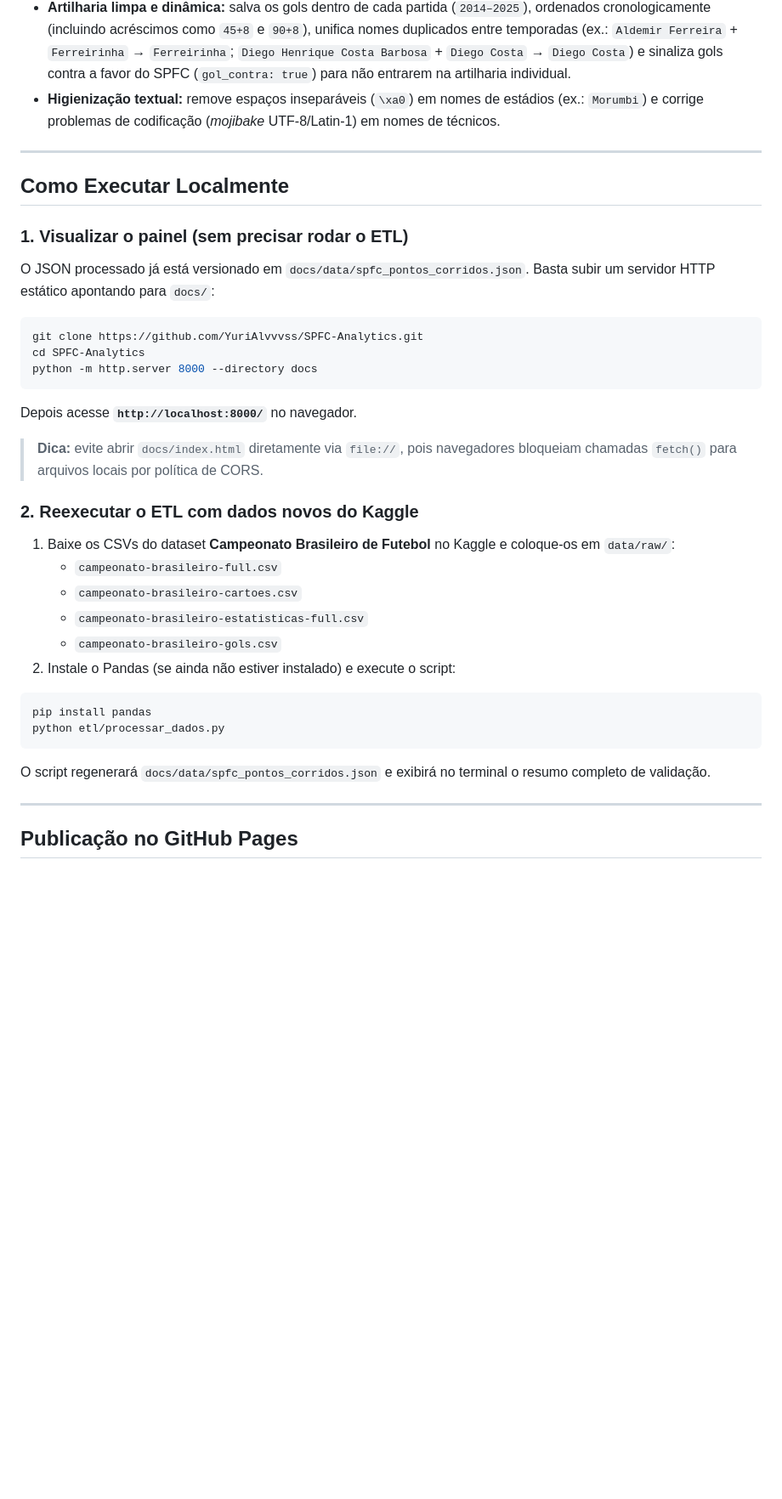
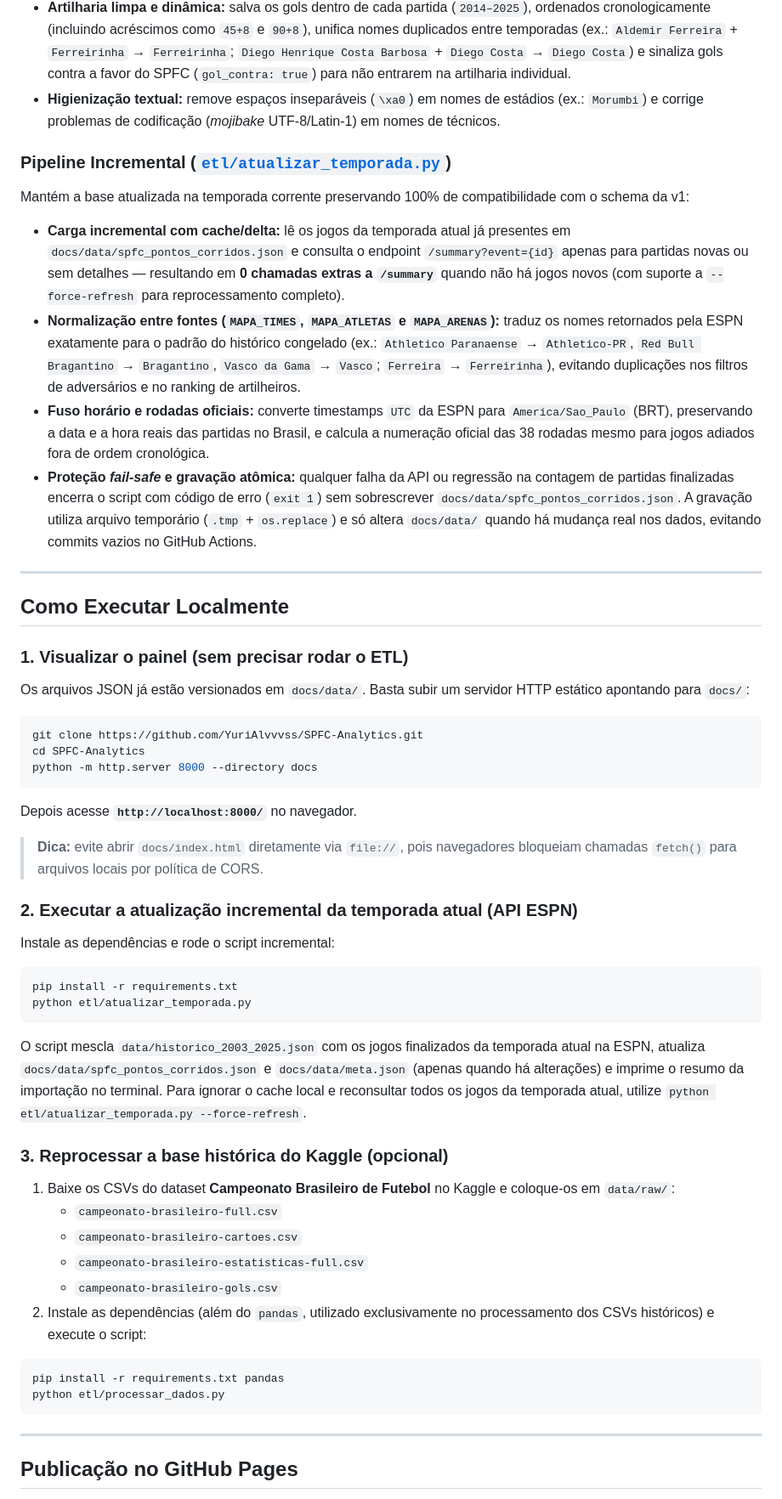
Before and after one commit to YuriAlvvvss/SPFC-Analytics, a Markdown page: README.md, the part around one of its changes. Shown at 85% size. GitHub-like rendering; blank space fills up the shorter version.

````diff
--- a/README.md
+++ b/README.md
@@ -106,13 +131,21 @@ O script [`etl/processar_dados.py`](etl/processar_dados.py) aplica validações
 - **Artilharia limpa e dinâmica:** salva os gols dentro de cada partida (`2014–2025`), ordenados cronologicamente (incluindo acréscimos como `45+8` e `90+8`), unifica nomes duplicados entre temporadas (ex.: `Aldemir Ferreira` + `Ferreirinha` → `Ferreirinha`; `Diego Henrique Costa Barbosa` + `Diego Costa` → `Diego Costa`) e sinaliza gols contra a favor do SPFC (`gol_contra: true`) para não entrarem na artilharia individual.
 - **Higienização textual:** remove espaços inseparáveis (`\xa0`) em nomes de estádios (ex.: `Morumbi`) e corrige problemas de codificação (*mojibake* UTF-8/Latin-1) em nomes de técnicos.
 
+### Pipeline Incremental ([`etl/atualizar_temporada.py`](etl/atualizar_temporada.py))
+Mantém a base atualizada na temporada corrente preservando 100% de compatibilidade com o schema da v1:
+
+- **Carga incremental com cache/delta:** lê os jogos da temporada atual já presentes em `docs/data/spfc_pontos_corridos.json` e consulta o endpoint `/summary?event={id}` apenas para partidas novas ou sem detalhes — resultando em **0 chamadas extras a `/summary`** quando não há jogos novos (com suporte a `--force-refresh` para reprocessamento completo).
+- **Normalização entre fontes (`MAPA_TIMES`, `MAPA_ATLETAS` e `MAPA_ARENAS`):** traduz os nomes retornados pela ESPN exatamente para o padrão do histórico congelado (ex.: `Athletico Paranaense` → `Athletico-PR`, `Red Bull Bragantino` → `Bragantino`, `Vasco da Gama` → `Vasco`; `Ferreira` → `Ferreirinha`), evitando duplicações nos filtros de adversários e no ranking de artilheiros.
+- **Fuso horário e rodadas oficiais:** converte timestamps `UTC` da ESPN para `America/Sao_Paulo` (BRT), preservando a data e a hora reais das partidas no Brasil, e calcula a numeração oficial das 38 rodadas mesmo para jogos adiados fora de ordem cronológica.
+- **Proteção *fail-safe* e gravação atômica:** qualquer falha da API ou regressão na contagem de partidas finalizadas encerra o script com código de erro (`exit 1`) sem sobrescrever `docs/data/spfc_pontos_corridos.json`. A gravação utiliza arquivo temporário (`.tmp` + `os.replace`) e só altera `docs/data/` quando há mudança real nos dados, evitando commits vazios no GitHub Actions.
+
 ---
 
 ## Como Executar Localmente
 
 ### 1. Visualizar o painel (sem precisar rodar o ETL)
 
-O JSON processado já está versionado em `docs/data/spfc_pontos_corridos.json`. Basta subir um servidor HTTP estático apontando para `docs/`:
+Os arquivos JSON já estão versionados em `docs/data/`. Basta subir um servidor HTTP estático apontando para `docs/`:
 
 ```bash
 git clone https://github.com/YuriAlvvvss/SPFC-Analytics.git
@@ -124,21 +157,30 @@ Depois acesse **`http://localhost:8000/`** no navegador.
 
 > **Dica:** evite abrir `docs/index.html` diretamente via `file://`, pois navegadores bloqueiam chamadas `fetch()` para arquivos locais por política de CORS.
 
-### 2. Reexecutar o ETL com dados novos do Kaggle
+### 2. Executar a atualização incremental da temporada atual (API ESPN)
+
+Instale as dependências e rode o script incremental:
+
+```bash
+pip install -r requirements.txt
+python etl/atualizar_temporada.py
+```
+
+O script mescla `data/historico_2003_2025.json` com os jogos finalizados da temporada atual na ESPN, atualiza `docs/data/spfc_pontos_corridos.json` e `docs/data/meta.json` (apenas quando há alterações) e imprime o resumo da importação no terminal. Para ignorar o cache local e reconsultar todos os jogos da temporada atual, utilize `python etl/atualizar_temporada.py --force-refresh`.
+
+### 3. Reprocessar a base histórica do Kaggle (opcional)
 
 1. Baixe os CSVs do dataset **Campeonato Brasileiro de Futebol** no Kaggle e coloque-os em `data/raw/`:
    - `campeonato-brasileiro-full.csv`
    - `campeonato-brasileiro-cartoes.csv`
    - `campeonato-brasileiro-estatisticas-full.csv`
    - `campeonato-brasileiro-gols.csv`
-2. Instale o Pandas (se ainda não estiver instalado) e execute o script:
+2. Instale as dependências (além do `pandas`, utilizado exclusivamente no processamento dos CSVs históricos) e execute o script:
 
 ```bash
-pip install pandas
+pip install -r requirements.txt pandas
 python etl/processar_dados.py
 ```
-
-O script regenerará `docs/data/spfc_pontos_corridos.json` e exibirá no terminal o resumo completo de validação.
 
 ---
 
````
Also changed, not shown: other parts of README.md (+46 -21 lines), docs/assets/preview.png (added).
